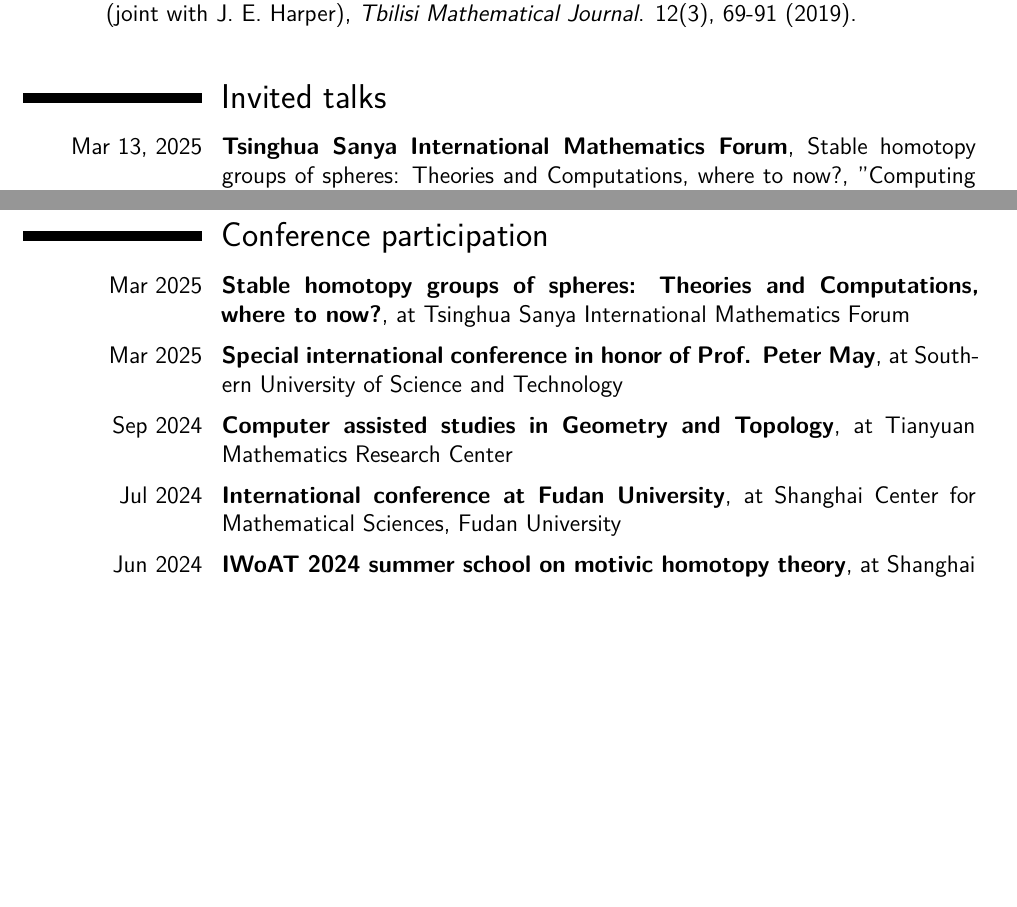
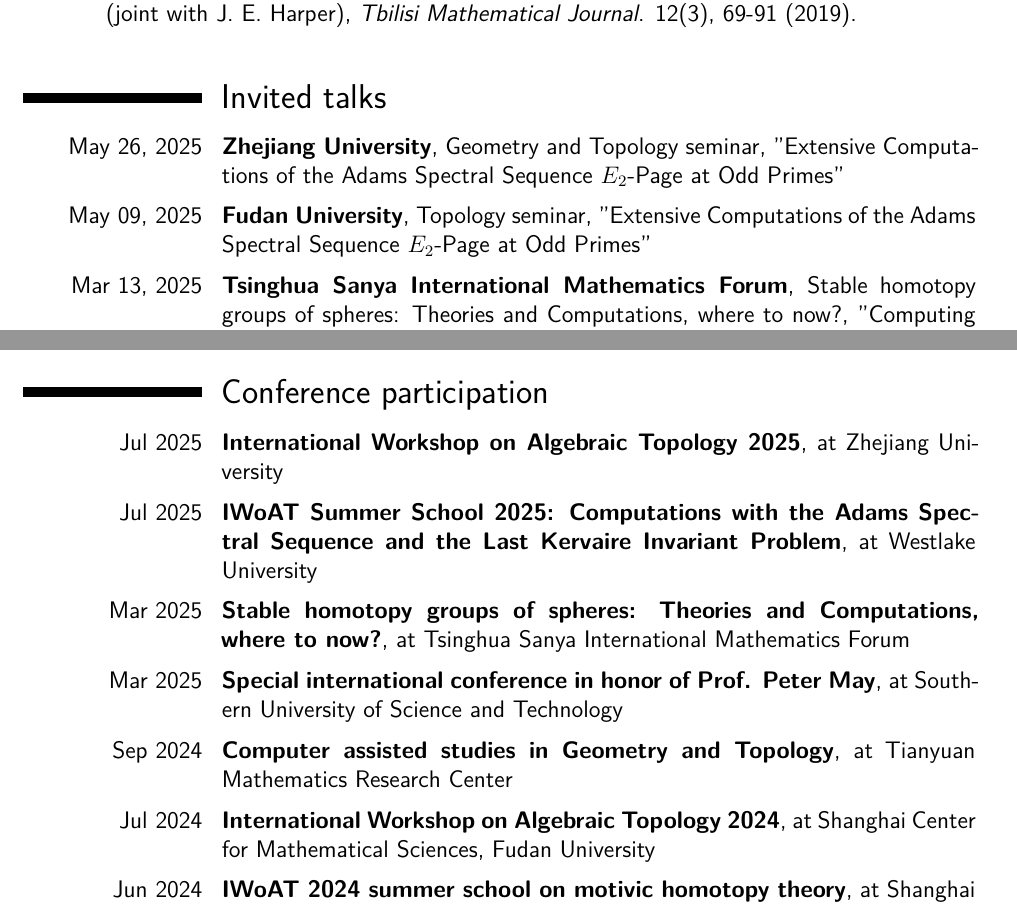
Before and after one commit to yuzhangmath/yuzhangmath.github.io, a LaTeX CV (CV/cv.tex): two parts of pages 2 and 4 of 6, joined at a grey line, cut so that both start at the same text, the shorter picture padded with empty space. Compiled offline with XeLaTeX; a missing font is replaced by an installed copy or a similar font.

Commit message:
updated talks and conferences in cv

```diff
--- a/CV/cv.tex
+++ b/CV/cv.tex
@@ -172,6 +172,14 @@
 
 
 \section{Invited talks}
+
+\vspace{2pt}
+
+\cvitem{May 26, 2025}{\textbf{Zhejiang University}, Geometry and Topology seminar, "Extensive Computations of the Adams Spectral Sequence $E_2$-Page at Odd Primes"}
+
+\vspace{2pt}
+
+\cvitem{May 09, 2025}{\textbf{Fudan University}, Topology seminar, "Extensive Computations of the Adams Spectral Sequence $E_2$-Page at Odd Primes"}
 
 \vspace{2pt}
 
@@ -351,6 +359,14 @@
 
 \vspace{3pt}
 
+\cvitem{Jul 2025}{\textbf{International Workshop on Algebraic Topology 2025}, at Zhejiang University}
+
+\vspace{2pt}
+
+\cvitem{Jul 2025}{\textbf{IWoAT Summer School 2025: Computations with the Adams Spectral Sequence and the Last Kervaire Invariant Problem}, at Westlake University}
+
+\vspace{2pt}
+
 \cvitem{Mar 2025}{\textbf{Stable homotopy groups of spheres: Theories and Computations, where to now?}, at Tsinghua Sanya International Mathematics Forum}
 
 \vspace{2pt}
@@ -363,7 +379,7 @@
 
 \vspace{2pt}
 
-\cvitem{Jul 2024}{\textbf{International conference at Fudan University}, at Shanghai Center for Mathematical Sciences, Fudan University}
+\cvitem{Jul 2024}{\textbf{International Workshop on Algebraic Topology 2024}, at Shanghai Center for Mathematical Sciences, Fudan University}
 
 \vspace{2pt}
 
```
Also changed, not shown: ChineseCV/ChineseCV.tex (+17 -1 lines), CV/cv.pdf, ChineseCV/ChineseCV.bbl (added), ChineseCV/ChineseCV.pdf, 2 other files.
